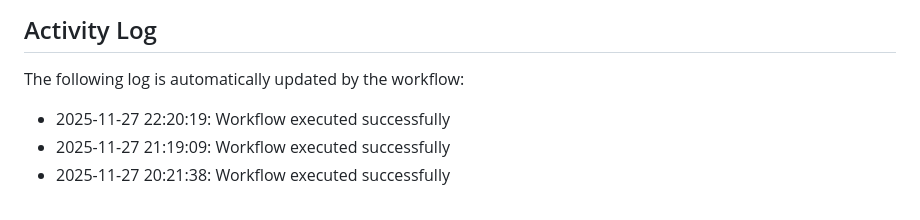
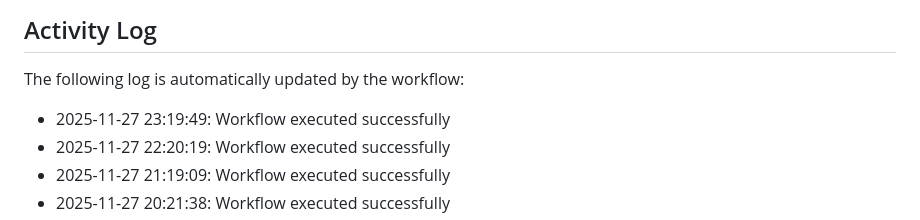
Before and after one commit to Zyuxua/devops-pages-lab, a Markdown page: README.md, the part around the change. Drawn GitHub-style.

Commit message:
Auto-update activity log

```diff
--- a/README.md
+++ b/README.md
@@ -11,6 +11,7 @@ This repository demonstrates CI/CD automation with GitHub Actions and GitHub Pag
 The following log is automatically updated by the workflow:
 
 <!--ACTIVITY_LOG-->
+* 2025-11-27 23:19:49: Workflow executed successfully
 * 2025-11-27 22:20:19: Workflow executed successfully
 * 2025-11-27 21:19:09: Workflow executed successfully
 * 2025-11-27 20:21:38: Workflow executed successfully
```
